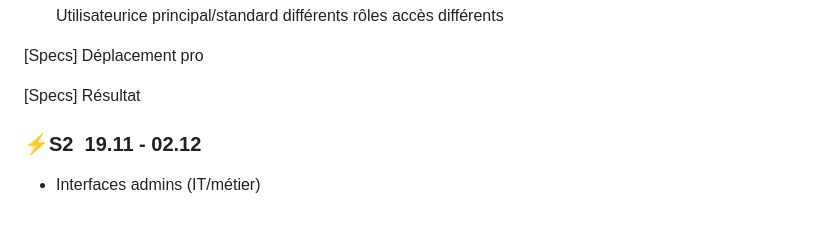
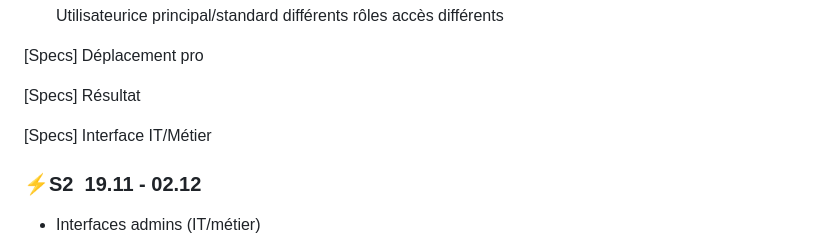
Before and after one commit to EPFL-ENAC/co2-planning, a Markdown page: Project_backlog.md, the part around the change. GitHub-like rendering; blank space fills up the shorter version.

Commit message:
Add IT/Business Interface spec to backlog

```diff
--- a/Project_backlog.md
+++ b/Project_backlog.md
@@ -38,6 +38,8 @@
 [Specs] Déplacement pro
 
 [Specs] Résultat
+
+[Specs] Interface IT/Métier
 
 ### ⚡S2  19.11 - 02.12
 
```
